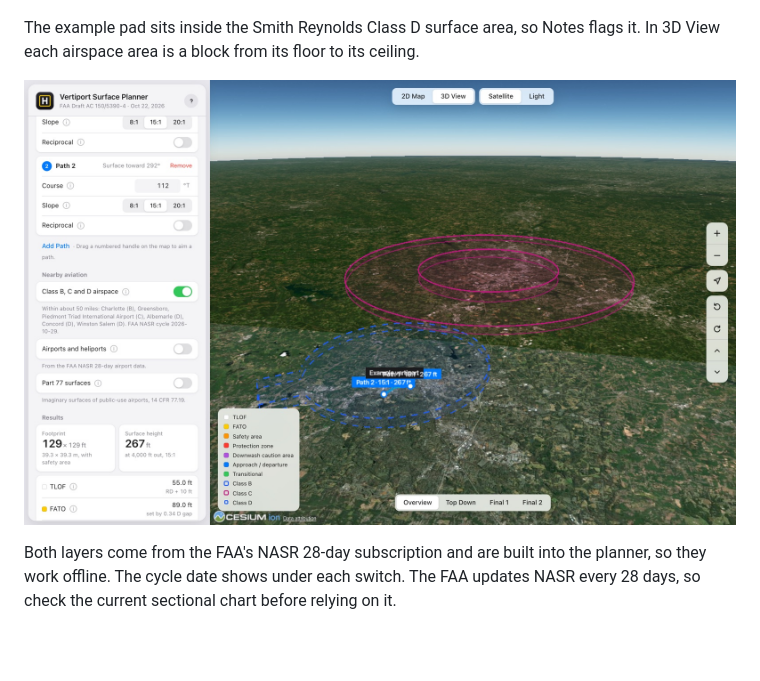
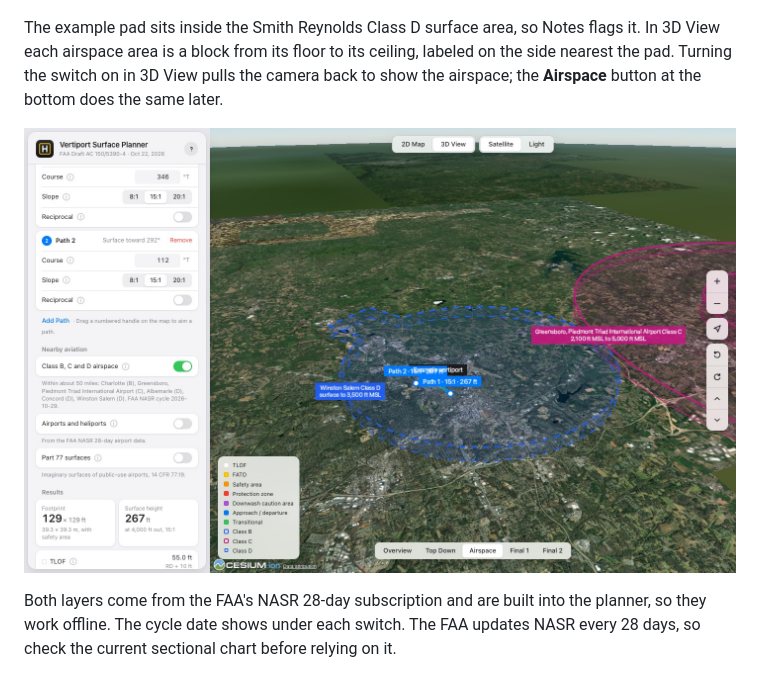
Before and after one commit to basilbuildsai/vertiport-surface-planner, a Markdown page: README.md, the part around the change. Rendered like a GitHub page; pictures changed too: docs/images/11-airspace-3d.jpg; blank space fills up the shorter version.

Commit message:
Make controlled airspace readable in 3D: Airspace view, wall edges, labels

```diff
--- a/README.md
+++ b/README.md
@@ -94,7 +94,7 @@ Under **Nearby aviation** in the sidebar, two switches add FAA data around the p
 
 ![Winston-Salem Class D and Greensboro Class C airspace, with nearby airports and heliports](docs/images/10-airspace-airports.jpg)
 
-The example pad sits inside the Smith Reynolds Class D surface area, so Notes flags it. In 3D View each airspace area is a block from its floor to its ceiling.
+The example pad sits inside the Smith Reynolds Class D surface area, so Notes flags it. In 3D View each airspace area is a block from its floor to its ceiling, labeled on the side nearest the pad. Turning the switch on in 3D View pulls the camera back to show the airspace; the **Airspace** button at the bottom does the same later.
 
 ![Winston-Salem Class D and Greensboro Class C airspace in 3D](docs/images/11-airspace-3d.jpg)
 
```
Also changed, not shown: 1 other file.
